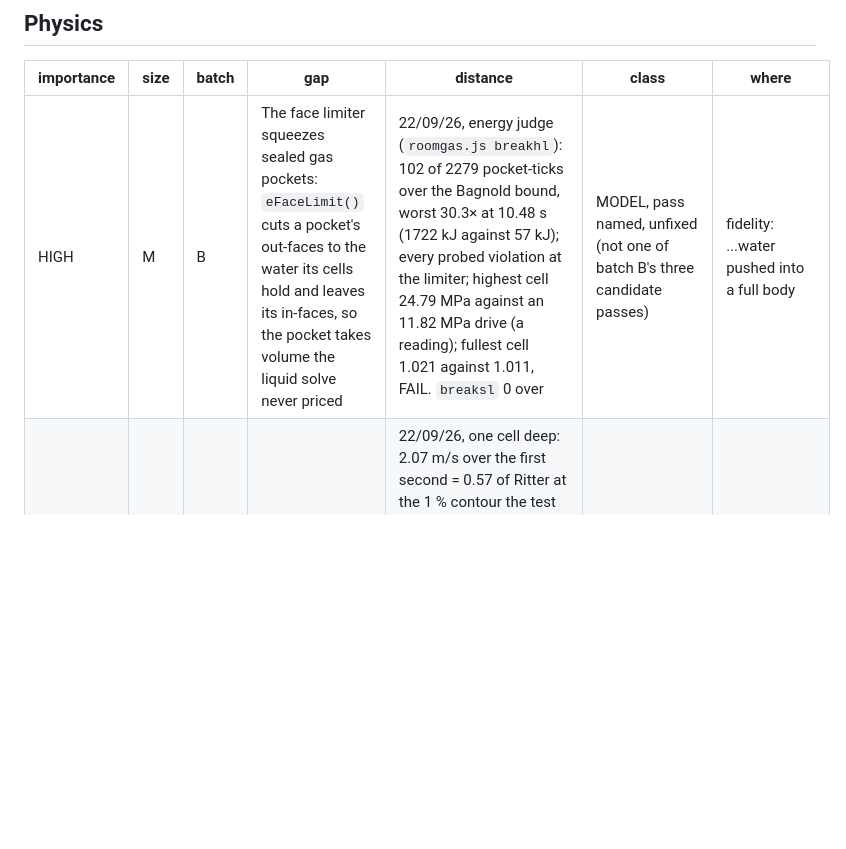
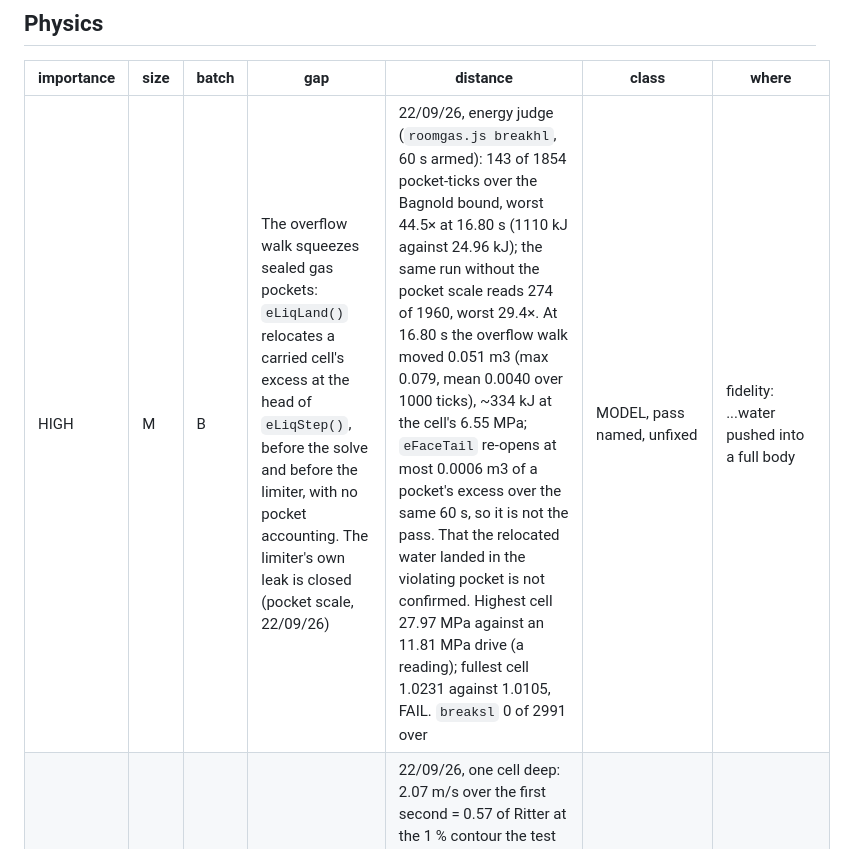
Before and after one commit to sebuju/reactor-crew, a Markdown page: docs/gap.md, the part around the change. GitHub-like rendering; blank space fills up the shorter version.

Commit message:
docs: limiter squeeze becomes the overflow-walk squeeze

```diff
--- a/docs/gap.md
+++ b/docs/gap.md
@@ -78,7 +78,7 @@ Physics comes before presets, always, so the two are separate tables.
 
 | importance | size | batch | gap | distance | class | where |
 |---|---|---|---|---|---|---|
-| HIGH | M | B | The face limiter squeezes sealed gas pockets: `eFaceLimit()` cuts a pocket's out-faces to the water its cells hold and leaves its in-faces, so the pocket takes volume the liquid solve never priced | 22/09/26, energy judge (`roomgas.js breakhl`): 102 of 2279 pocket-ticks over the Bagnold bound, worst 30.3× at 10.48 s (1722 kJ against 57 kJ); every probed violation at the limiter; highest cell 24.79 MPa against an 11.82 MPa drive (a reading); fullest cell 1.021 against 1.011, FAIL. `breaksl` 0 over | MODEL, pass named, unfixed (not one of batch B's three candidate passes) | fidelity: ...water pushed into a full body |
+| HIGH | M | B | The overflow walk squeezes sealed gas pockets: `eLiqLand()` relocates a carried cell's excess at the head of `eLiqStep()`, before the solve and before the limiter, with no pocket accounting. The limiter's own leak is closed (pocket scale, 22/09/26) | 22/09/26, energy judge (`roomgas.js breakhl`, 60 s armed): 143 of 1854 pocket-ticks over the Bagnold bound, worst 44.5× at 16.80 s (1110 kJ against 24.96 kJ); the same run without the pocket scale reads 274 of 1960, worst 29.4×. At 16.80 s the overflow walk moved 0.051 m3 (max 0.079, mean 0.0040 over 1000 ticks), ~334 kJ at the cell's 6.55 MPa; `eFaceTail` re-opens at most 0.0006 m3 of a pocket's excess over the same 60 s, so it is not the pass. That the relocated water landed in the violating pocket is not confirmed. Highest cell 27.97 MPa against an 11.81 MPa drive (a reading); fullest cell 1.0231 against 1.0105, FAIL. `breaksl` 0 of 2991 over | MODEL, pass named, unfixed | fidelity: ...water pushed into a full body |
 | MEDIUM | M | B | Dam-break front: the tip runs slow | 22/09/26, one cell deep: 2.07 m/s over the first second = 0.57 of Ritter at the 1 % contour the test detects (1.70·√(g·h₀)), 0.55 of Dressler's band at 2.4-4.8 s, the dam line 12 % deep and 24 % slow. The front scales with √h₀ (`liquid.js deep`, PASS) and the profile at 1 s matches Ritter to 0.048·h₀ RMS (PASS); the miss is the sub-cell tongue past the body. Three leads (the column, a newly stiff cell, the limiter) measured and cleared | MODEL, cause located (the tip), not named | fidelity: water on the floor |
 | LOW | L | B | No heat into the floor or the wall under room water | — | DRIFT, not asked | fidelity: ...the water's temperature |
 | MEDIUM | L | D | The gamma cell's transfer is Wigner's rational collision probability and a by-area white boundary, which knows no Dancoff shadowing | RBMK graphite **3.69 % against INSAG's 5.5**, −33 % (the old open boundary read +30.5 %); a slab over-collides by 12.8 % at τ 0.5 against the exact E3 escape (`heatsplit.js`, 22/09/26) | MODEL | fidelity: heat deposited outside the fuel |
```
